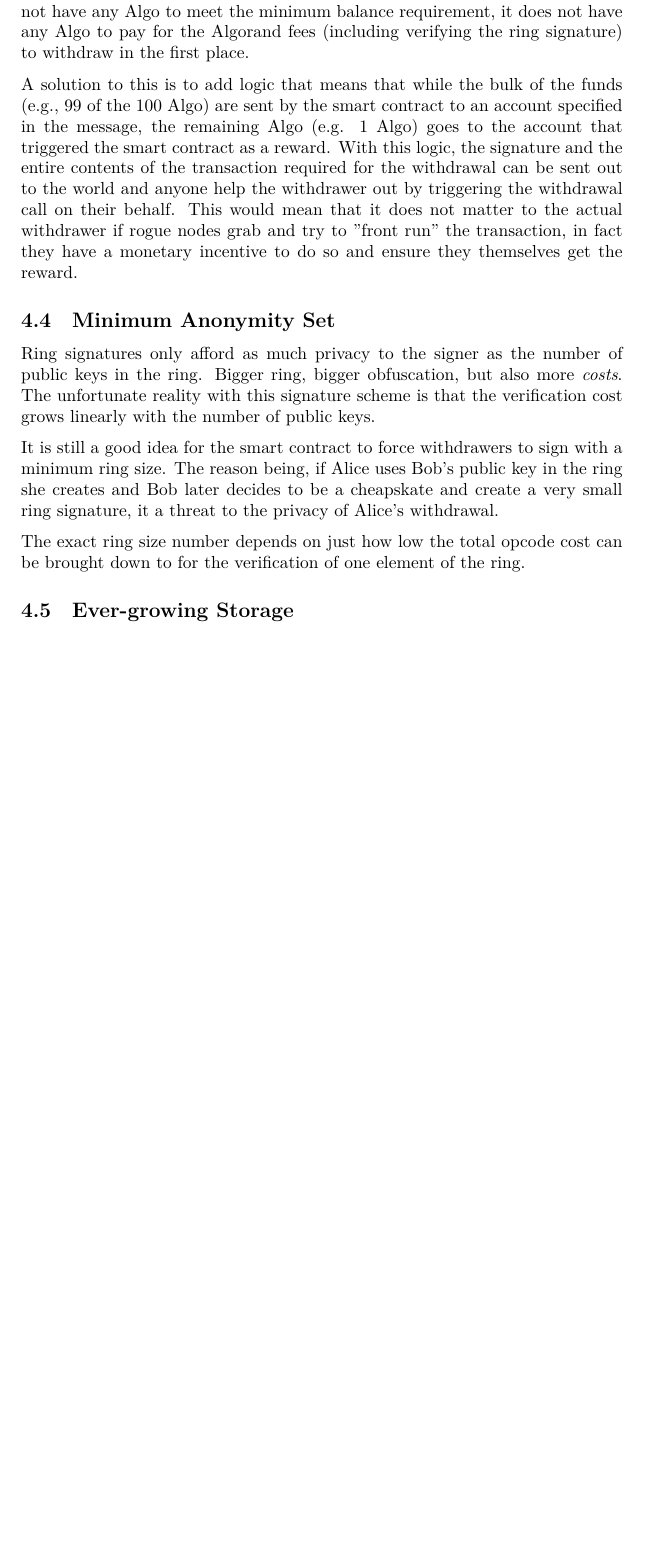
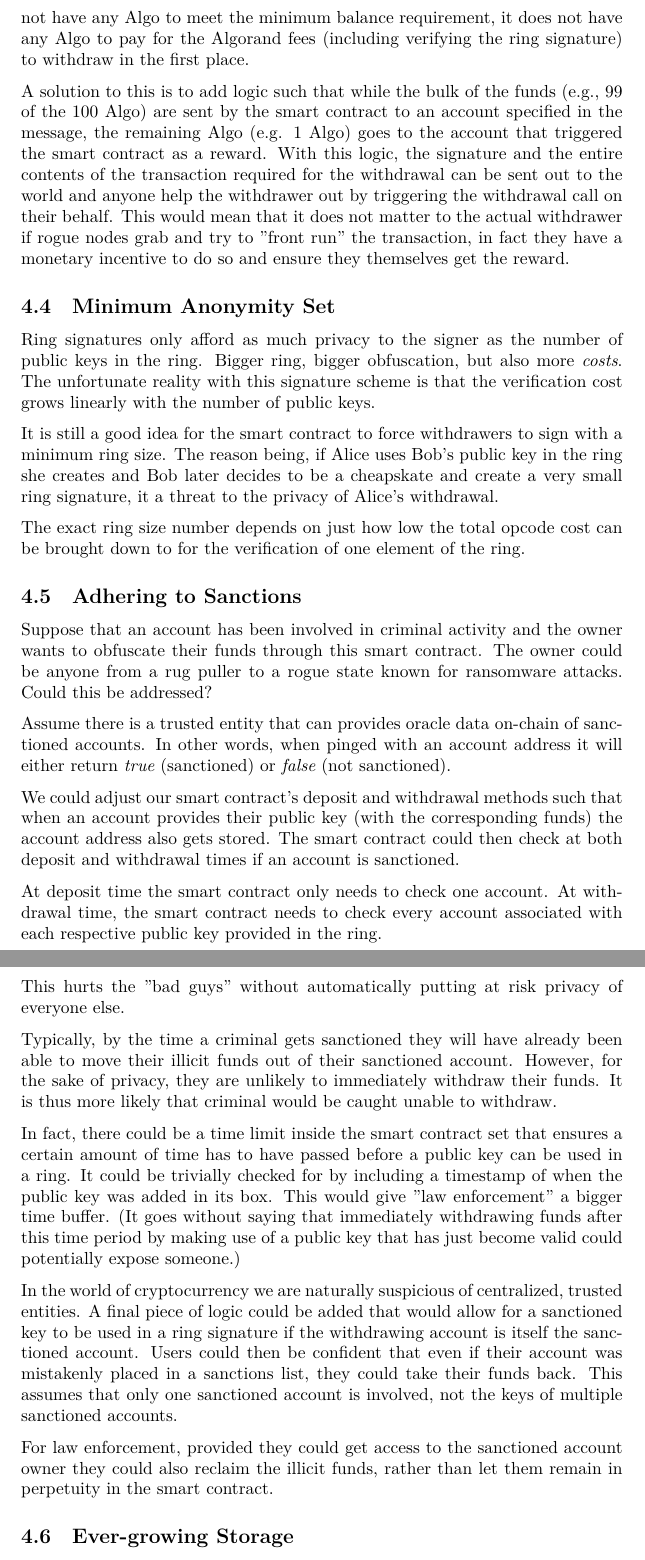
Before and after one commit to HashMapsData2Value/mahber, a LaTeX document (docs/whitepaper/main.tex): part of page 8 of 11 before the commit and two parts of pages 8 and 9 of 12 after it, the two joined at a grey line, cut so that both start at the same text, the shorter picture padded with empty space. Compiled offline with XeLaTeX.

Commit message:
Update main.tex

```diff
--- a/docs/whitepaper/main.tex
+++ b/docs/whitepaper/main.tex
@@ -1,5 +1,8 @@
 \documentclass[9pt]{article}
+
 \usepackage{hyperref}
+
+\usepackage{datetime}
 
 \usepackage[parfill]{parskip}
 
@@ -13,7 +16,6 @@
 
 \title{Project Mahber}
 \author{HashMapsData2Value}
-\date{December 2022}
 
 \begin{document}
 
@@ -197,7 +197,7 @@ It is absolutely vital that the message $m$ signed with the ring contains the fi
 
 One issue that can arise is when the funds are meant to be withdrawn to an account that has not been activated on the blockchain yet. Not only does it not have any Algo to meet the minimum balance requirement, it does not have any Algo to pay for the Algorand fees (including verifying the ring signature) to withdraw in the first place.
 
-A solution to this is to add logic that means that while the bulk of the funds (e.g., 99 of the 100 Algo) are sent by the smart contract to an account specified in the message, the remaining Algo (e.g. 1 Algo) goes to the account that triggered the smart contract as a reward. With this logic, the signature and the entire contents of the transaction required for the withdrawal can be sent out to the world and anyone help the withdrawer out by triggering the withdrawal call on their behalf. This would mean that it does not matter to the actual withdrawer if rogue nodes grab and try to "front run" the transaction, in fact they have a monetary incentive to do so and ensure they themselves get the reward.
+A solution to this is to add logic such that while the bulk of the funds (e.g., 99 of the 100 Algo) are sent by the smart contract to an account specified in the message, the remaining Algo (e.g. 1 Algo) goes to the account that triggered the smart contract as a reward. With this logic, the signature and the entire contents of the transaction required for the withdrawal can be sent out to the world and anyone help the withdrawer out by triggering the withdrawal call on their behalf. This would mean that it does not matter to the actual withdrawer if rogue nodes grab and try to "front run" the transaction, in fact they have a monetary incentive to do so and ensure they themselves get the reward.
 
 
 \subsection{Minimum Anonymity Set}
@@ -207,6 +207,27 @@ Ring signatures only afford as much privacy to the signer as the number of publi
 It is still a good idea for the smart contract to force withdrawers to sign with a minimum ring size. The reason being, if Alice uses Bob's public key in the ring she creates and Bob later decides to be a cheapskate and create a very small ring signature, it a threat to the privacy of Alice's withdrawal.
 
 The exact ring size number depends on just how low the total opcode cost can be brought down to for the verification of one element of the ring.
+
+\subsection{Adhering to Sanctions} \label{subsection:sanctions}
+
+Suppose that an account has been involved in criminal activity and the owner wants to obfuscate their funds through this smart contract. The owner could be anyone from a rug puller to a rogue state known for ransomware attacks. Could this be addressed?
+
+Assume there is a trusted entity that can provides oracle data on-chain of sanctioned accounts. In other words, when pinged with an account address it will either return \textit{true} (sanctioned) or \textit{false} (not sanctioned).
+
+We could adjust our smart contract's deposit and withdrawal methods such that when an account provides their public key (with the corresponding funds) the account address also gets stored. The smart contract could then check at both deposit and withdrawal times if an account is sanctioned.
+
+At deposit time the smart contract only needs to check one account. At withdrawal time, the smart contract needs to check every account associated with each respective public key provided in the ring.
+
+This hurts the "bad guys" without automatically putting at risk privacy of everyone else.
+
+Typically, by the time a criminal gets sanctioned they will have already been able to move their illicit funds out of their sanctioned account. However, for the sake of privacy, they are unlikely to immediately withdraw their funds. It is thus more likely that criminal would be caught unable to withdraw.
+
+In fact, there could be a time limit inside the smart contract set that ensures a certain amount of time has to have passed before a public key can be used in a ring. It could be trivially checked for by including a timestamp of when the public key was added in its box. This would give "law enforcement" a bigger time buffer. (It goes without saying that immediately withdrawing funds after this time period by making use of a public key that has just become valid could potentially expose someone.)
+
+In the world of cryptocurrency we are naturally suspicious of centralized, trusted entities. A final piece of logic could be added that would allow for a sanctioned key to be used in a ring signature if the withdrawing account is itself the sanctioned account. Users could then be confident that even if their account was mistakenly placed in a sanctions list, they could take their funds back. This assumes that only one sanctioned account is involved, not the keys of multiple sanctioned accounts.
+
+For law enforcement, provided they could get access to the sanctioned account owner they could also reclaim the illicit funds, rather than let them remain in perpetuity in the smart contract.
+
 
 \subsection{Ever-growing Storage}
 
```
Also changed, not shown: docs/whitepaper/main.tex (16 more changed lines).
